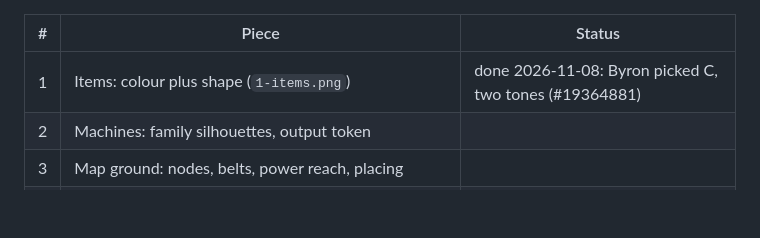
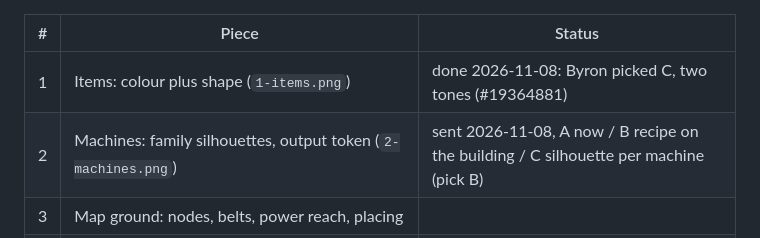
Before and after one commit to byronxlg/drift-foundry, a Markdown page: docs/pieces/README.md, the part around the change. GitHub-like rendering; blank space fills up the shorter version.

Commit message:
Design piece 2 (machines) options sheet (#19364881) (#8)
Co-authored-by: Claude Opus 5.5 <noreply@anthropic.com>

```diff
--- a/docs/pieces/README.md
+++ b/docs/pieces/README.md
@@ -7,7 +7,7 @@ is applied to `src/theme.js` and `docs/design-system.md`, then the next piece go
 | # | Piece | Status |
 | --- | --- | --- |
 | 1 | Items: colour plus shape (`1-items.png`) | done 2026-11-08: Byron picked C, two tones (#19364881) |
-| 2 | Machines: family silhouettes, output token | |
+| 2 | Machines: family silhouettes, output token (`2-machines.png`) | sent 2026-11-08, A now / B recipe on the building / C silhouette per machine (pick B) |
 | 3 | Map ground: nodes, belts, power reach, placing | |
 | 4 | Status marks (known: fresh game marks the next ore node "Fix" while Next says "tap an ore node") | |
 | 5 | Type | |
```
Also changed, not shown: docs/pieces/2-machines.png (added), 1 other file.
